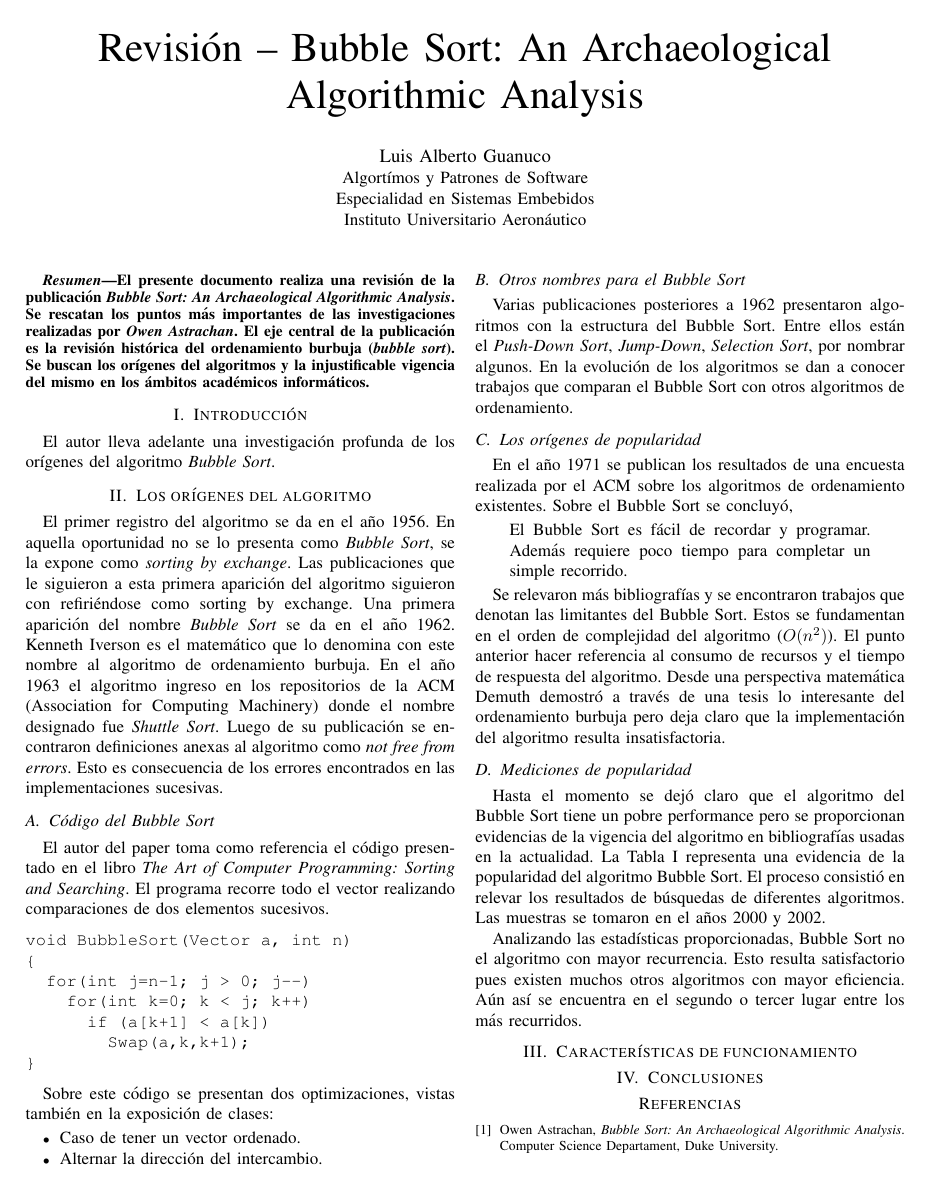
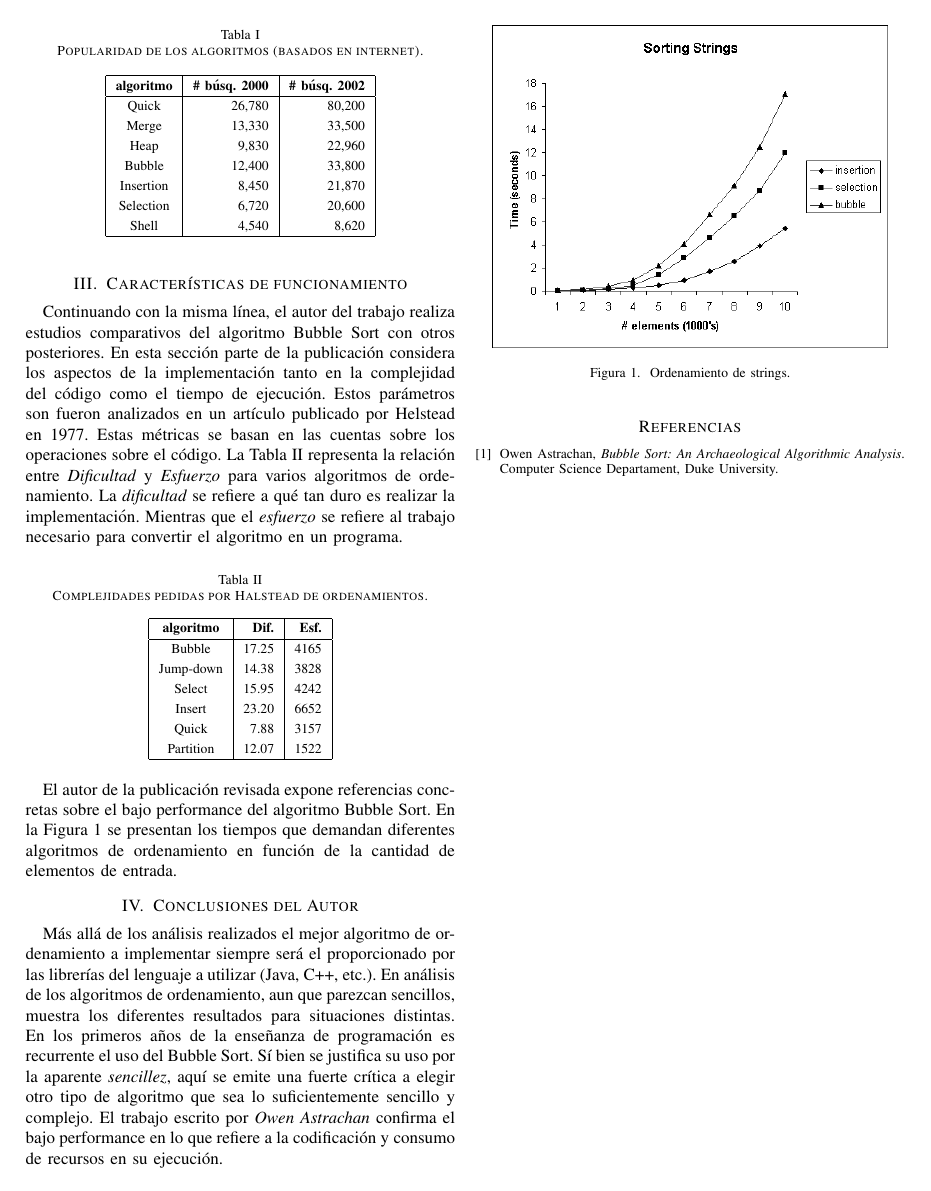
Before and after one commit to guanucoluis/ESE, a LaTeX paper (trunk/Alg/rev-paper/bare_conf.tex): page 1 of 2 before the commit and page 2 of 2 after it. Compiled offline with pdfLaTeX.

Commit message:
1ra versión final

```diff
--- a/trunk/Alg/rev-paper/bare_conf.tex
+++ b/trunk/Alg/rev-paper/bare_conf.tex
@@ -31,7 +31,7 @@
 % ------------------------- Agregados por maxi ------------------------
 
 \renewcommand{\abstractname}{Resumen}
-\renewcommand{\figurename}{Fig.}
+\renewcommand{\figurename}{Figura}
 \renewcommand{\tablename}{Tabla}
 \renewcommand{\refname}{Referencias}
 \hyphenation{de-sa-rro-llar de-sa-rro-llos de-sa-rro-llo clas-si-fi-can ne-ce-sa-ria-men-te dis-po-si-ti-vos in-te-gra-das es-pa-cio pre-sen-tan di-men-sio-nes di-fe-ren-tes in-dus-tri-al prin-ci-pa-les per-mi-ten com-pu-ta-do-ras pro-por-cio-na dis-po-si-ti-vo im-ple-men-tar par-ti-ci-pa-do di-gi-ta-les rui-do-sa he-rra-mien-tas}
@@ -76,4 +76,3 @@ vigencia del mismo en los ámbitos académicos informáticos.
 \label{sec:intro}
 
 El autor lleva adelante una investigación profunda de los orígenes del
-algoritmo \emph{Bubble Sort}.
@@ -183,13 +186,65 @@ algoritmo con mayor recurrencia. Esto resulta satisfactorio pues
 existen muchos otros algoritmos con mayor eficiencia. Aún así se
 encuentra en el segundo o tercer lugar entre los más recurridos.
 
-
 \section{Características de funcionamiento}
 \label{sec:car-func}
 
-\section{Conclusiones}
+Continuando con la misma línea, el autor del trabajo realiza estudios
+comparativos del algoritmo Bubble Sort con otros posteriores. En esta
+sección parte de la publicación considera los aspectos de la
+implementación tanto en la complejidad del código como el tiempo de
+ejecución. Estos parámetros son fueron analizados en un artículo
+publicado por Helstead en 1977. Estas métricas se basan en las cuentas
+sobre los operaciones sobre el código. La Tabla \ref{tab:measure}
+representa la relación entre \emph{Dificultad} y \emph{Esfuerzo} para
+varios algoritmos de ordenamiento. La \emph{dificultad} se refiere a
+qué tan duro es realizar la implementación. Mientras que el
+\emph{esfuerzo} se refiere al trabajo necesario para convertir el
+algoritmo en un programa.
+\begin{table}[ht]
+  \renewcommand{\arraystretch}{1.3}
+  \caption{Complejidades pedidas por Halstead de ordenamientos.}
+  \label{tab:measure}
+  \centering
+  \begin{tabular}{|c|r|r|}
+    \hline
+    \textbf{algoritmo} & \textbf{Dif.} & \textbf{Esf.} \\
+    \hline
+    Bubble    & 17.25 & 4165 \\
+    Jump-down & 14.38 & 3828 \\
+    Select    & 15.95 & 4242 \\
+    Insert    & 23.20 & 6652 \\
+    Quick     & 7.88  & 3157 \\
+    Partition & 12.07 & 1522 \\
+    \hline
+  \end{tabular}
+\end{table}
+
+El autor de la publicación revisada expone referencias concretas sobre
+el bajo performance del algoritmo Bubble Sort. En la Figura
+\ref{fig:performance} se presentan los tiempos que demandan diferentes
+algoritmos de ordenamiento en función de la cantidad de elementos de
+entrada.
+\begin{figure}[ht]
+  \centering
+  \includegraphics[width=0.45\textwidth]{img/performance}
+  \caption{Ordenamiento de strings.}
+  \label{fig:performance}
+\end{figure}
+
+\section{Conclusiones del Autor}
 \label{sec:conc}
-
+Más allá de los análisis realizados el mejor algoritmo de ordenamiento
+a implementar siempre será el proporcionado por las librerías del
+lenguaje a utilizar (Java, C++, etc.). En análisis de los algoritmos
+de ordenamiento, aun que parezcan sencillos, muestra los diferentes
+resultados para situaciones distintas. En los primeros años de la
+enseñanza de programación es recurrente el uso del Bubble Sort. Sí
+bien se justifica su uso por la aparente \emph{sencillez}, aquí se
+emite una fuerte crítica a elegir otro tipo de algoritmo que sea lo
+suficientemente sencillo y complejo. El trabajo escrito por \emph{Owen
+Astrachan} confirma el bajo performance en lo que refiere a la
+codificación y consumo de recursos en su ejecución.
 
 \begin{thebibliography}{1}
 \bibitem{Astrachan}
```
Also changed, not shown: trunk/Alg/rev-paper/bare_conf.tex (8 more changed lines).
